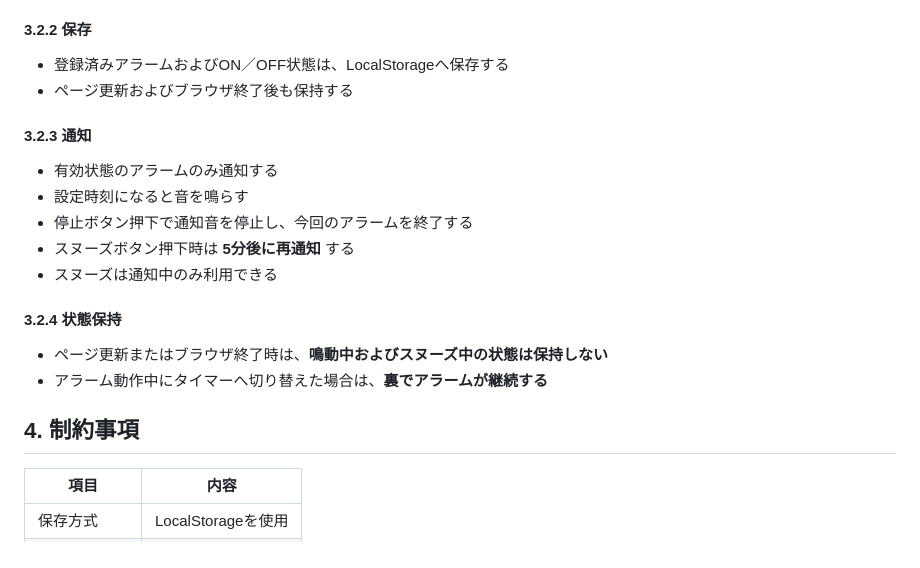
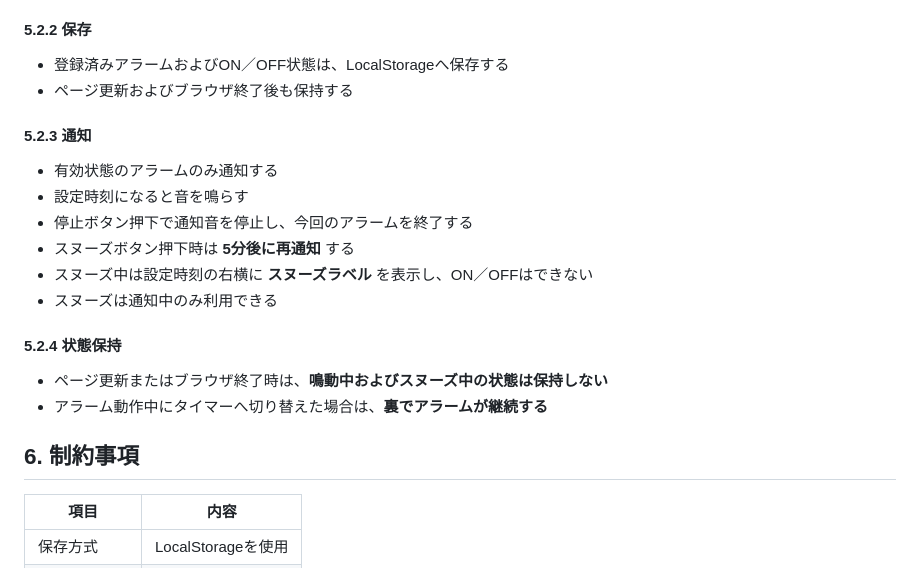
Before and after one commit to arisa-portfolio/timer-ts, a Markdown page: docs/仕様/要求仕様書-タイマーアプリ.md, the part around one of its changes. GitHub-like rendering.

```diff
--- a/docs/仕様/要求仕様書-タイマーアプリ.md
+++ b/docs/仕様/要求仕様書-タイマーアプリ.md
@@ -71,25 +87,26 @@
 - 登録済みアラームが 5 件の場合、新規登録はできない
 - 登録したアラームを有効化・無効化できる
 
-#### 3.2.2 保存
+#### 5.2.2 保存
 
 - 登録済みアラームおよびON／OFF状態は、LocalStorageへ保存する
 - ページ更新およびブラウザ終了後も保持する
 
-#### 3.2.3 通知
+#### 5.2.3 通知
 
 - 有効状態のアラームのみ通知する
 - 設定時刻になると音を鳴らす
 - 停止ボタン押下で通知音を停止し、今回のアラームを終了する
 - スヌーズボタン押下時は **5分後に再通知** する
+- スヌーズ中は設定時刻の右横に **スヌーズラベル** を表示し、ON／OFFはできない
 - スヌーズは通知中のみ利用できる
 
-#### 3.2.4 状態保持
+#### 5.2.4 状態保持
 
 - ページ更新またはブラウザ終了時は、**鳴動中およびスヌーズ中の状態は保持しない**
 - アラーム動作中にタイマーへ切り替えた場合は、**裏でアラームが継続する**
 
-## 4. 制約事項
+## 6. 制約事項
 
 | 項目 | 内容 |
 | --- | --- |
```
Also changed, not shown: other parts of docs/仕様/要求仕様書-タイマーアプリ.md (+28 -12 lines).
